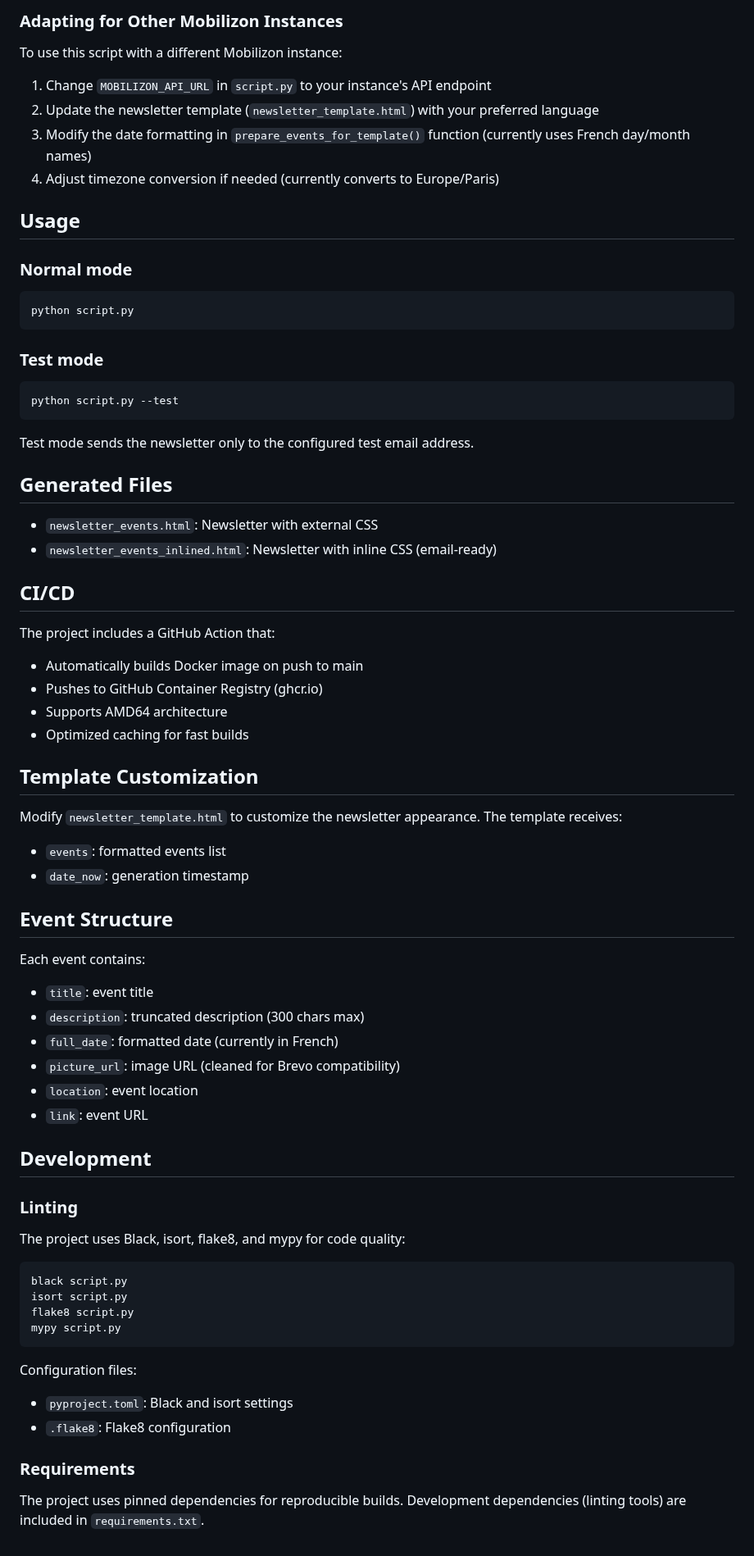
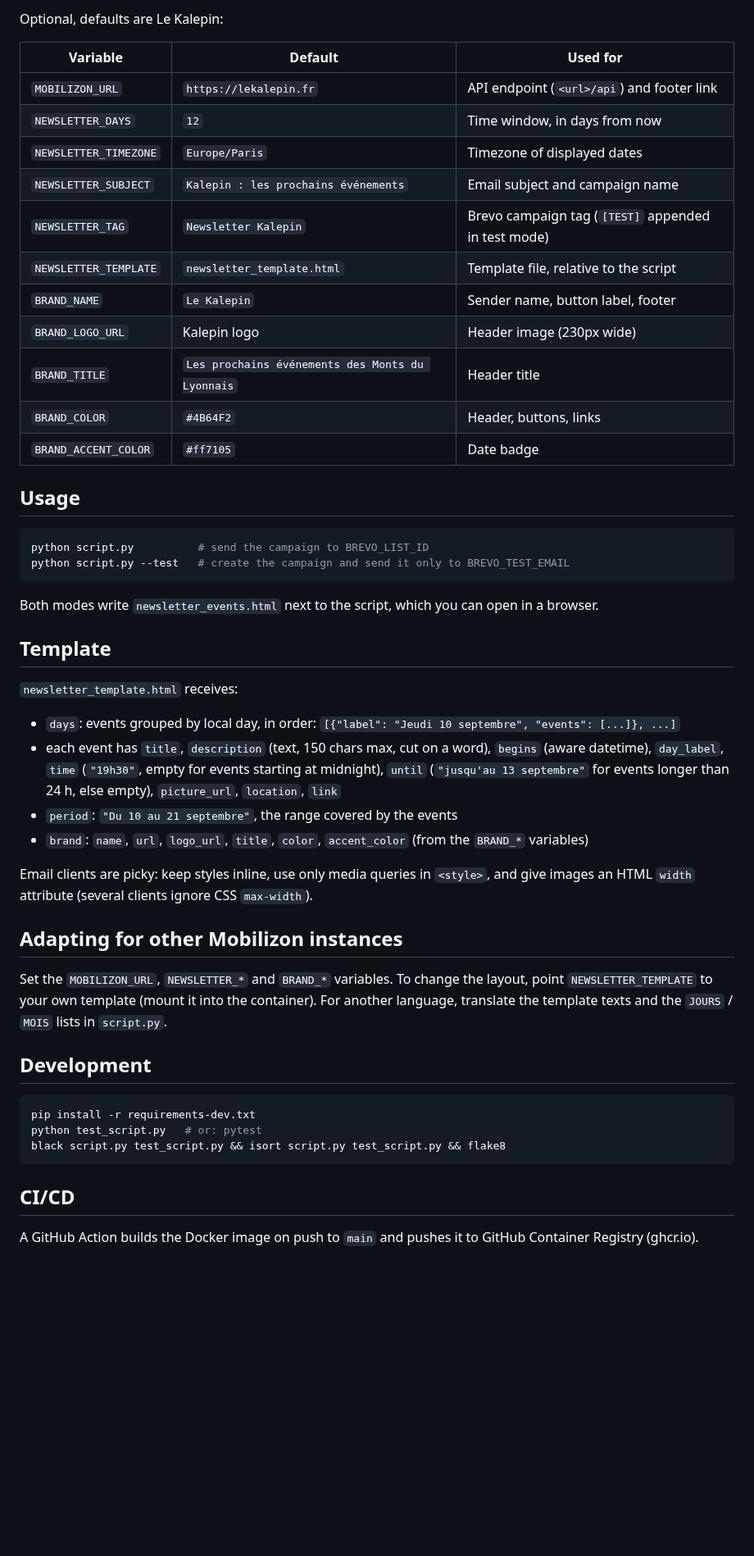
Before and after one commit to cleming/newsletter-kalepin, a Markdown page: README.md, the part around one of its changes. Shown at 82% size. Rendered like a GitHub page; blank space fills up the shorter version.

````diff
--- a/README.md
+++ b/README.md
@@ -57,73 +52,52 @@ BREVO_LIST_ID=your_list_id
 
-### Adapting for Other Mobilizon Instances
+Optional, defaults are Le Kalepin:
 
-To use this script with a different Mobilizon instance:
-
-1. Change `MOBILIZON_API_URL` in `script.py` to your instance's API endpoint
-2. Update the newsletter template (`newsletter_template.html`) with your preferred language
-3. Modify the date formatting in `prepare_events_for_template()` function (currently uses French day/month names)
-4. Adjust timezone conversion if needed (currently converts to Europe/Paris)
+| Variable | Default | Used for |
+|---|---|---|
+| `MOBILIZON_URL` | `https://lekalepin.fr` | API endpoint (`<url>/api`) and footer link |
+| `NEWSLETTER_DAYS` | `12` | Time window, in days from now |
+| `NEWSLETTER_TIMEZONE` | `Europe/Paris` | Timezone of displayed dates |
+| `NEWSLETTER_SUBJECT` | `Kalepin : les prochains événements` | Email subject and campaign name |
+| `NEWSLETTER_TAG` | `Newsletter Kalepin` | Brevo campaign tag (`[TEST]` appended in test mode) |
+| `NEWSLETTER_TEMPLATE` | `newsletter_template.html` | Template file, relative to the script |
+| `BRAND_NAME` | `Le Kalepin` | Sender name, button label, footer |
+| `BRAND_LOGO_URL` | Kalepin logo | Header image (230px wide) |
+| `BRAND_TITLE` | `Les prochains événements des Monts du Lyonnais` | Header title |
+| `BRAND_COLOR` | `#4B64F2` | Header, buttons, links |
+| `BRAND_ACCENT_COLOR` | `#ff7105` | Date badge |
 
 ## Usage
 
-### Normal mode
 ```bash
-python script.py
+python script.py          # send the campaign to BREVO_LIST_ID
+python script.py --test   # create the campaign and send it only to BREVO_TEST_EMAIL
 ```
 
-### Test mode
+Both modes write `newsletter_events.html` next to the script, which you can open in a browser.
+
+## Template
+
+`newsletter_template.html` receives:
+
+- `days`: events grouped by local day, in order: `[{"label": "Jeudi 10 septembre", "events": [...]}, ...]`
+- each event has `title`, `description` (text, 150 chars max, cut on a word), `begins` (aware datetime), `day_label`, `time` (`"19h30"`, empty for events starting at midnight), `until` (`"jusqu'au 13 septembre"` for events longer than 24 h, else empty), `picture_url`, `location`, `link`
+- `period`: `"Du 10 au 21 septembre"`, the range covered by the events
+- `brand`: `name`, `url`, `logo_url`, `title`, `color`, `accent_color` (from the `BRAND_*` variables)
+
+Email clients are picky: keep styles inline, use only media queries in `<style>`, and give images an HTML `width` attribute (several clients ignore CSS `max-width`).
+
+## Adapting for other Mobilizon instances
+
+Set the `MOBILIZON_URL`, `NEWSLETTER_*` and `BRAND_*` variables. To change the layout, point `NEWSLETTER_TEMPLATE` to your own template (mount it into the container). For another language, translate the template texts and the `JOURS` / `MOIS` lists in `script.py`.
+
+## Development
+
 ```bash
-python script.py --test
+pip install -r requirements-dev.txt
+python test_script.py   # or: pytest
+black script.py test_script.py && isort script.py test_script.py && flake8
 ```
-
-Test mode sends the newsletter only to the configured test email address.
-
-## Generated Files
-
-- `newsletter_events.html`: Newsletter with external CSS
-- `newsletter_events_inlined.html`: Newsletter with inline CSS (email-ready)
 
 ## CI/CD
 
-The project includes a GitHub Action that:
-- Automatically builds Docker image on push to main
-- Pushes to GitHub Container Registry (ghcr.io)
-- Supports AMD64 architecture
-- Optimized caching for fast builds
-
-## Template Customization
-
-Modify `newsletter_template.html` to customize the newsletter appearance. The template receives:
-- `events`: formatted events list
-- `date_now`: generation timestamp
-
-## Event Structure
-
-Each event contains:
-- `title`: event title
-- `description`: truncated description (300 chars max)
-- `full_date`: formatted date (currently in French)
-- `picture_url`: image URL (cleaned for Brevo compatibility)
-- `location`: event location
-- `link`: event URL
-
-## Development
-
-### Linting
-
-The project uses Black, isort, flake8, and mypy for code quality:
-
-```bash
-black script.py
-isort script.py
-flake8 script.py
-mypy script.py
-```
-
-Configuration files:
-- `pyproject.toml`: Black and isort settings
-- `.flake8`: Flake8 configuration
-
-### Requirements
-
-The project uses pinned dependencies for reproducible builds. Development dependencies (linting tools) are included in `requirements.txt`.
+A GitHub Action builds the Docker image on push to `main` and pushes it to GitHub Container Registry (ghcr.io).
````
Also changed, not shown: other parts of README.md (+16 -21 lines), docs/newsletter-screenshot.png, 7 other files.
